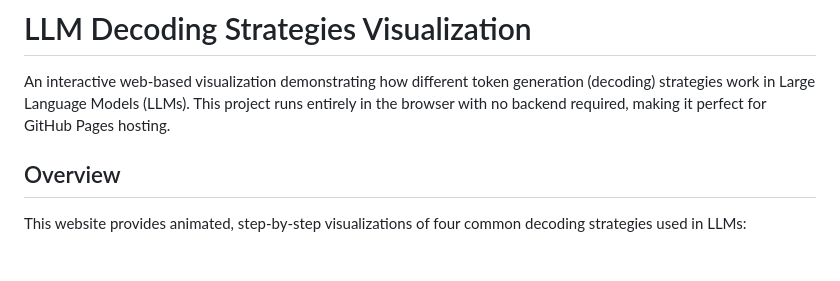
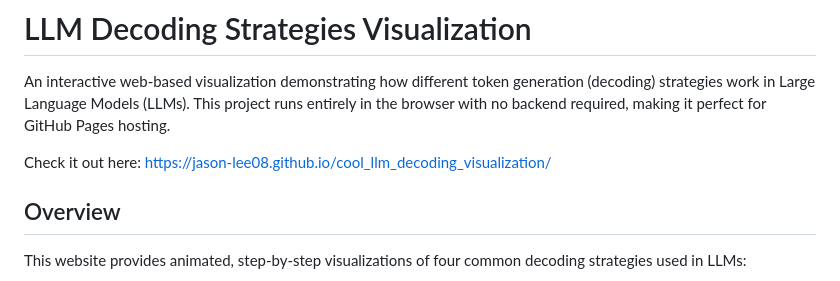
Before and after one commit to Jason-Lee08/cool_llm_decoding_visualization, a Markdown page: README.md, the part around the change. Rendered like a GitHub page; blank space fills up the shorter version.

```diff
--- a/README.md
+++ b/README.md
@@ -1,6 +1,8 @@
 # LLM Decoding Strategies Visualization
 
 An interactive web-based visualization demonstrating how different token generation (decoding) strategies work in Large Language Models (LLMs). This project runs entirely in the browser with no backend required, making it perfect for GitHub Pages hosting.
+
+Check it out here: https://jason-lee08.github.io/cool_llm_decoding_visualization/
 
 ## Overview
 
```
